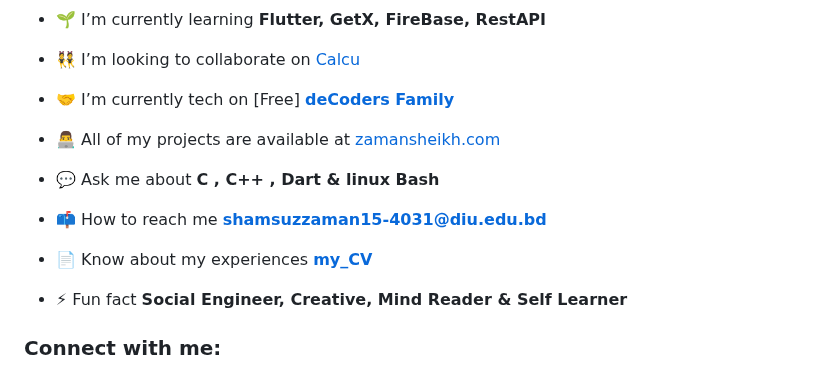
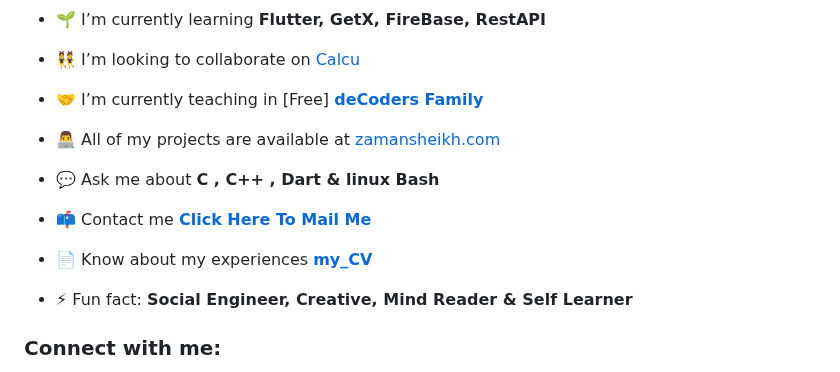
Before and after one commit to zamansheikh/zamansheikh, a Markdown page: README.md, the part around the change. GitHub-like rendering.

```diff
--- a/README.md
+++ b/README.md
@@ -13,17 +13,17 @@
 
 - 👯 I’m looking to collaborate on [Calcu](https://github.com/zamansheikh/Calcu)
 
-- 🤝 I’m currently tech on [Free] [**deCoders Family**](https://discord.gg/Wj3keGKWus)
+- 🤝 I’m currently teaching in [Free] [**deCoders Family**](https://discord.gg/Wj3keGKWus)
 
 - 👨‍💻 All of my projects are available at [zamansheikh.com](zamansheikh.com)
 
 - 💬 Ask me about **C , C++ , Dart & linux Bash**
 
-- 📫 How to reach me **shamsuzzaman15-4031@diu.edu.bd**
+- 📫 Contact me [**Click Here To Mail Me**](mailto:shamsuzzaman15-4031@diu.edu.bd)
 
 - 📄 Know about my experiences [**my_CV**](https://zamansheikh.com/wp-content/uploads/2022/09/Zaman-Sheikh-CV.png)
 
-- ⚡ Fun fact **Social Engineer, Creative, Mind Reader & Self Learner**
+- ⚡ Fun fact: **Social Engineer, Creative, Mind Reader & Self Learner**
 
 <h3 align="left">Connect with me:</h3>
 <p align="left">
```
